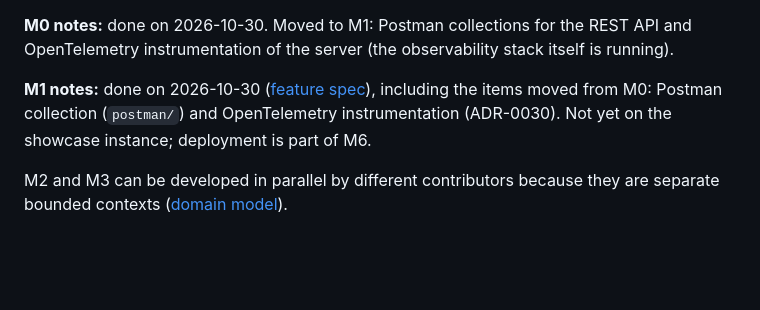
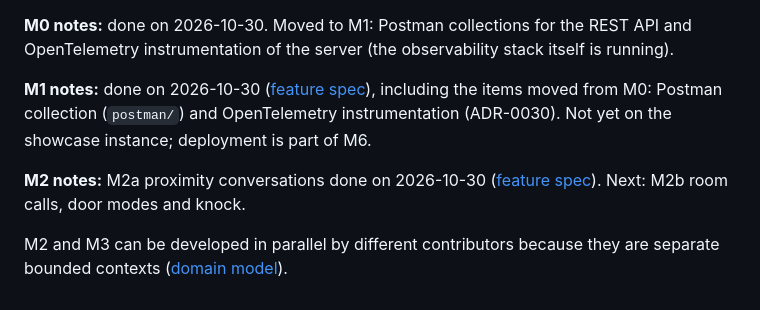
Before and after one commit to ehrenberg/teamtown, a Markdown page: docs/product/roadmap.md, the part around the change. Drawn GitHub-style; blank space fills up the shorter version.

Commit message:
docs(meetings): mark proximity conversations (M2a) as done
Co-Authored-By: Claude Opus 5.5 (1M context) <noreply@anthropic.com>
Signed-off-by: ehrenberg <2414183+ehrenberg@users.noreply.github.com>

```diff
--- a/docs/product/roadmap.md
+++ b/docs/product/roadmap.md
@@ -39,5 +39,8 @@ instrumentation of the server (the observability stack itself is running).
 from M0: Postman collection (`postman/`) and OpenTelemetry instrumentation (ADR-0030). Not yet on the showcase
 instance; deployment is part of M6.
 
+**M2 notes:** M2a proximity conversations done on 2026-10-30
+([feature spec](../features/meetings-proximity-conversations.md)). Next: M2b room calls, door modes and knock.
+
 M2 and M3 can be developed in parallel by different contributors because they are separate bounded
 contexts ([domain model](../architecture/domain-model.md)).
```
Also changed, not shown: docs/features/meetings-proximity-conversations.md (+4 -4 lines).
